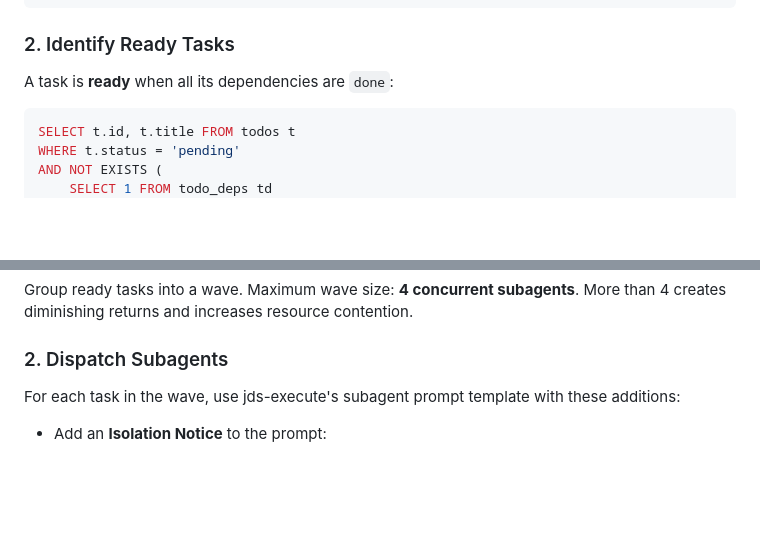
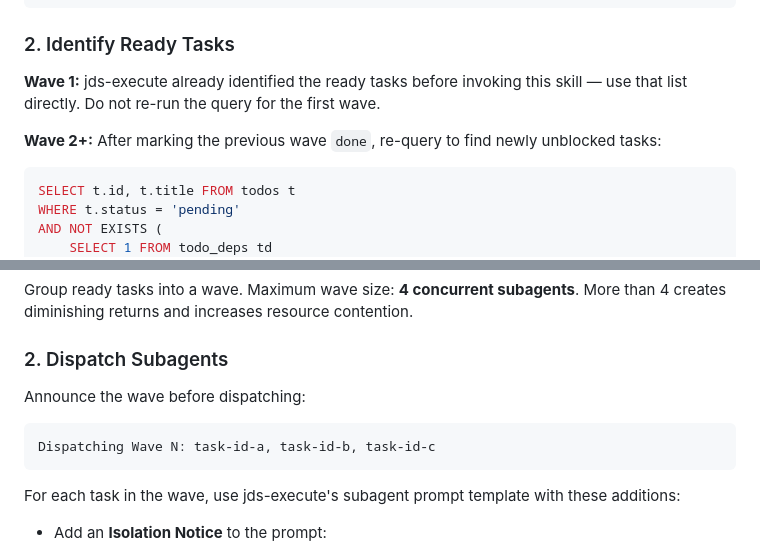
Before and after one commit to josipmusa/jds, a Markdown page: skills/jds-parallel/SKILL.md, 2 parts joined by grey strips. Drawn GitHub-style; blank space fills up the shorter version.

````diff
--- a/skills/jds-parallel/SKILL.md
+++ b/skills/jds-parallel/SKILL.md
@@ -31,7 +31,9 @@ ORDER BY t.created_at;
 
 ### 2. Identify Ready Tasks
 
-A task is **ready** when all its dependencies are `done`:
+**Wave 1:** jds-execute already identified the ready tasks before invoking this skill — use that list directly. Do not re-run the query for the first wave.
+
+**Wave 2+:** After marking the previous wave `done`, re-query to find newly unblocked tasks:
 
 ```sql
 SELECT t.id, t.title FROM todos t
@@ -58,6 +60,12 @@ Even if tasks have no explicit dependencies, check for implicit conflicts:
 Group ready tasks into a wave. Maximum wave size: **4 concurrent subagents**. More than 4 creates diminishing returns and increases resource contention.
 
 ### 2. Dispatch Subagents
+
+Announce the wave before dispatching:
+
+```
+Dispatching Wave N: task-id-a, task-id-b, task-id-c
+```
 
 For each task in the wave, use jds-execute's subagent prompt template with these additions:
 
````
Also changed, not shown: skills/jds-execute/SKILL.md (+10 -8 lines).
